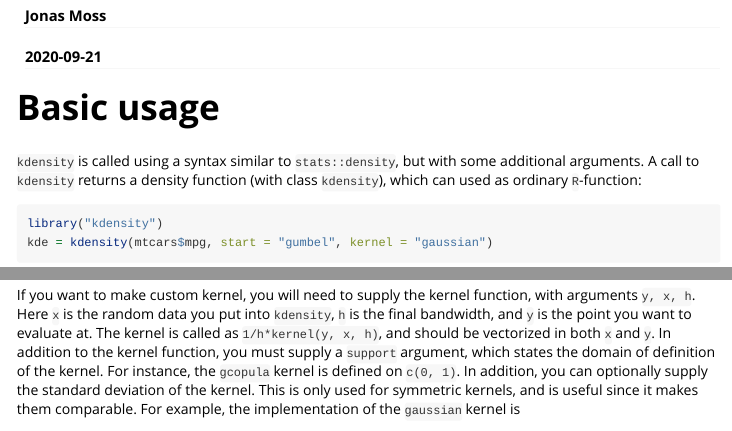
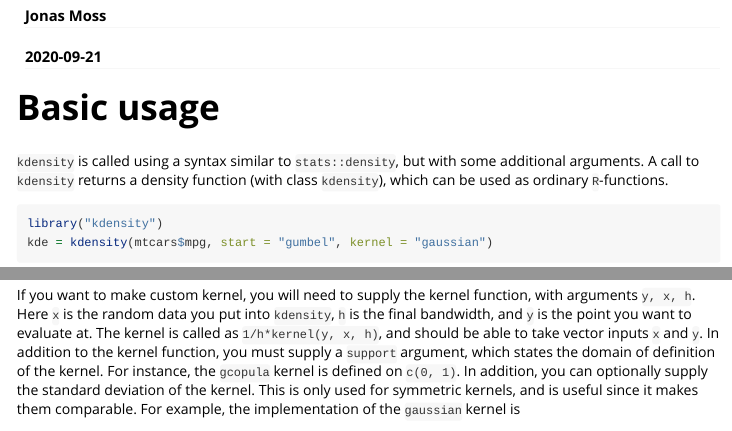
Before and after one commit to JonasMoss/kdensity, an R Markdown document (vignettes/tutorial.Rmd): the page in a window 1100 px wide, from 80 px down, and a second part further down, joined at a grey line. Rendered offline with R 4.5, knitr and Pandoc, with nearby package versions; some code elsewhere in the file could not run offline.

Commit message:
Proofreading

````diff
--- a/vignettes/tutorial.Rmd
+++ b/vignettes/tutorial.Rmd
@@ -18,7 +18,7 @@ knitr::opts_chunk$set(
 
 # Basic usage
 
-`kdensity` is called using a syntax similar to `stats::density`, but with some additional arguments. A call to `kdensity` returns a density function (with class `kdensity`), which can used as ordinary `R`-function:
+`kdensity` is called using a syntax similar to `stats::density`, but with some additional arguments. A call to `kdensity` returns a density function (with class `kdensity`), which can be used as ordinary `R`-functions.
 
 ```{r mpg_example_start, echo = TRUE}
 library("kdensity")
@@ -145,7 +145,7 @@ the line.
 
 ## Kernels
 
-If you want to make custom kernel, you will need to supply the kernel function, with arguments `y, x, h`. Here `x` is the random data you put into `kdensity`, `h` is the final bandwidth, and `y` is the point you want to evaluate at. The kernel is called as `1/h*kernel(y, x, h)`, and should be vectorized in both `x` and `y`. In addition to the kernel function, you must supply a `support` argument, which states the domain of definition of the kernel. For instance, the `gcopula` kernel is defined on `c(0, 1)`. In addition, you can optionally supply the standard deviation of the kernel. This is only used for symmetric kernels, and is useful since it makes them comparable. For example, the implementation of the `gaussian` kernel is
+If you want to make custom kernel, you will need to supply the kernel function, with arguments `y, x, h`. Here `x` is the random data you put into `kdensity`, `h` is the final bandwidth, and `y` is the point you want to evaluate at. The kernel is called as `1/h*kernel(y, x, h)`, and should be able to take vector inputs `x` and `y`. In addition to the kernel function, you must supply a `support` argument, which states the domain of definition of the kernel. For instance, the `gcopula` kernel is defined on `c(0, 1)`. In addition, you can optionally supply the standard deviation of the kernel. This is only used for symmetric kernels, and is useful since it makes them comparable. For example, the implementation of the `gaussian` kernel is
 
 ```{r}
 gaussian = list(
````
Also changed, not shown: vignettes/tutorial.Rmd (4 more changed lines).
